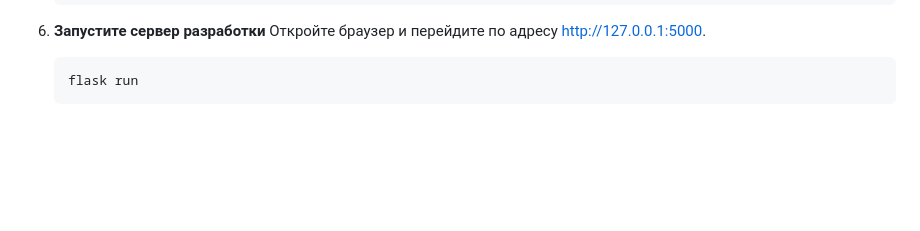
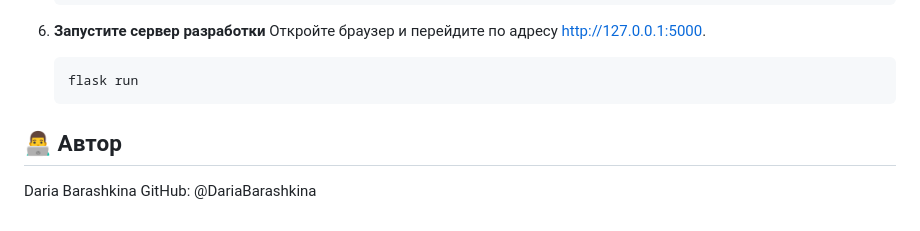
Before and after one commit to DariaBarashkina/async-yacut, a Markdown page: readme.md, the part around the change. Drawn GitHub-style; blank space fills up the shorter version.

Commit message:
READ.ME add

````diff
--- a/readme.md
+++ b/readme.md
@@ -129,3 +129,7 @@ yacut/
     ```bash
     flask run
     ```
+
+## 👨‍💻 Автор
+Daria Barashkina
+GitHub: @DariaBarashkina
````
